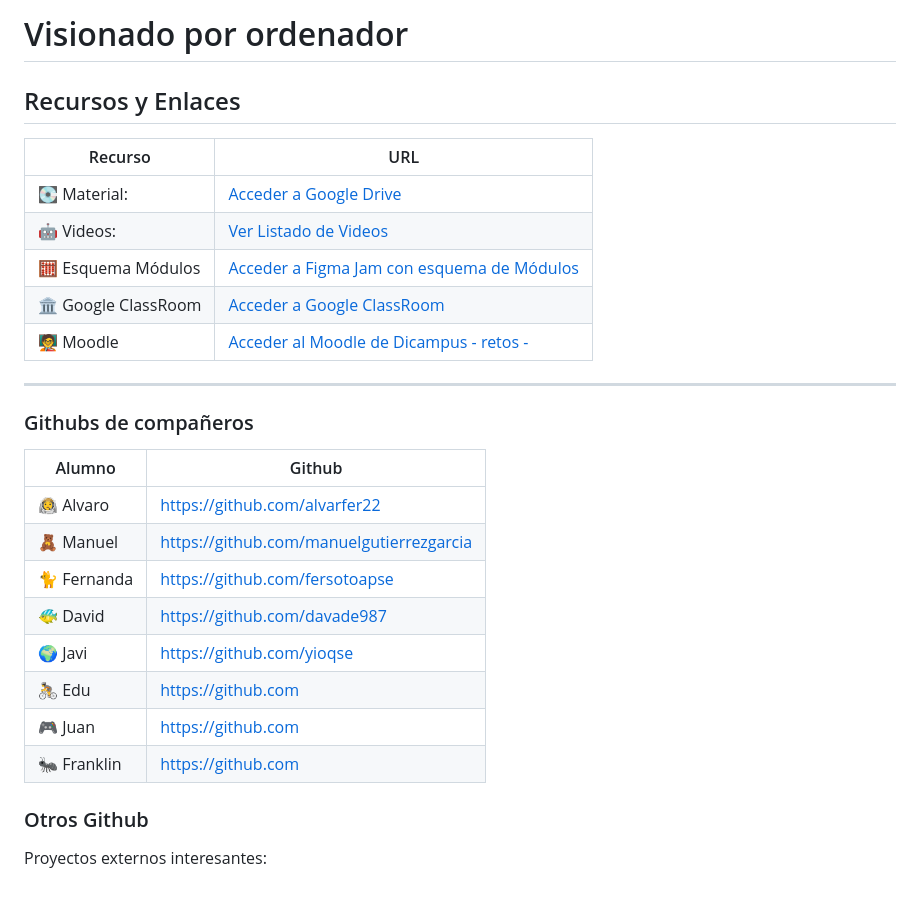
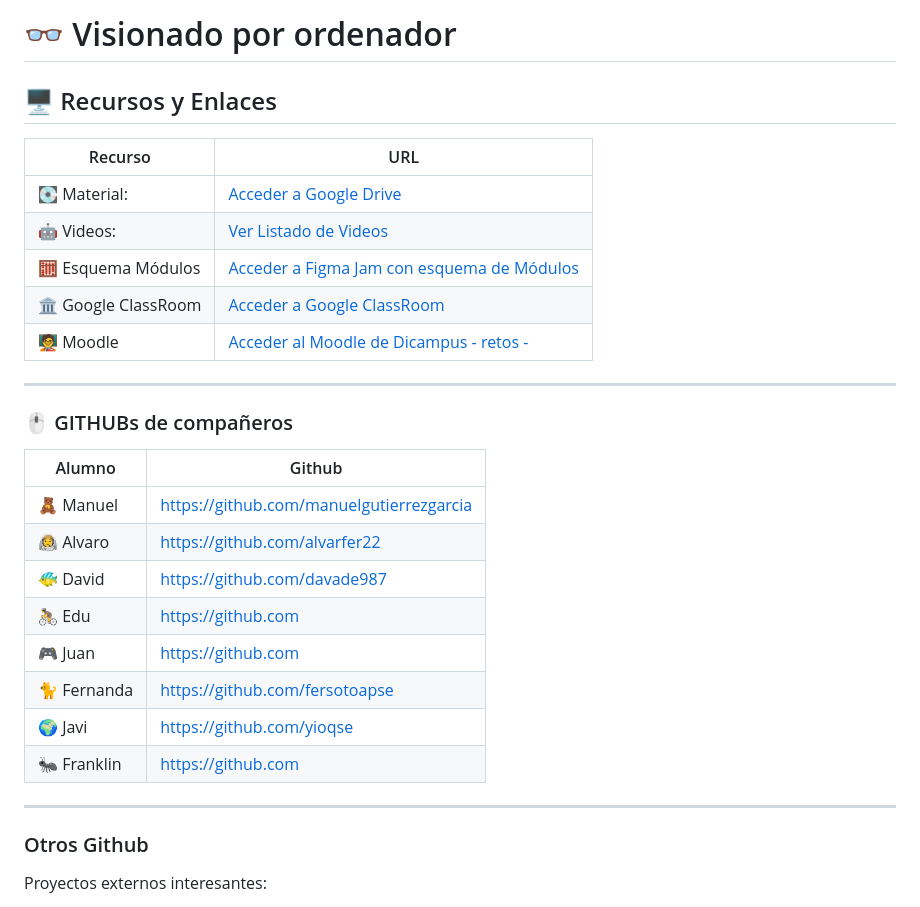
Before and after one commit to ksizorCode/visionado, a Markdown page: README.md, the part around the change. Drawn GitHub-style.

```diff
--- a/README.md
+++ b/README.md
@@ -1,6 +1,6 @@
-# Visionado por ordenador
+# 👓 Visionado por ordenador
 
-## Recursos y Enlaces
+## 🖥️ Recursos y Enlaces
 
 | Recurso       | URL                             |
 |---------------|---------------------------------|
@@ -10,22 +10,21 @@
 |🏛️ Google ClassRoom    | [Acceder a Google ClassRoom](https://forms.gle/uWr3zaAF9R4nMhEh9)|
 |🧑‍🏫 Moodle | [Acceder al Moodle de Dicampus - retos - ](https:sepe.dicampus.es)|
 ---
-### Githubs de compañeros
-
+### 🖱️ GITHUBs de compañeros
 
 | Alumno | Github |
 |--------|--------|
+|🧸 Manuel  | https://github.com/manuelgutierrezgarcia|
 |👨‍🚀 Alvaro  | https://github.com/alvarfer22|
-|🧸 Manuel  | https://github.com/manuelgutierrezgarcia|
-|🐈 Fernanda| https://github.com/fersotoapse|
 |🐠 David   | https://github.com/davade987|
-|🌍 Javi    | https://github.com/yioqse|
 |🚴 Edu     | https://github.com|
 |🎮 Juan    | https://github.com|
+|🐈 Fernanda| https://github.com/fersotoapse|
+|🌍 Javi    | https://github.com/yioqse|
 |🐜 Franklin    | https://github.com|
 
 
-
+---
 
 ### Otros Github
 Proyectos externos interesantes:
```
